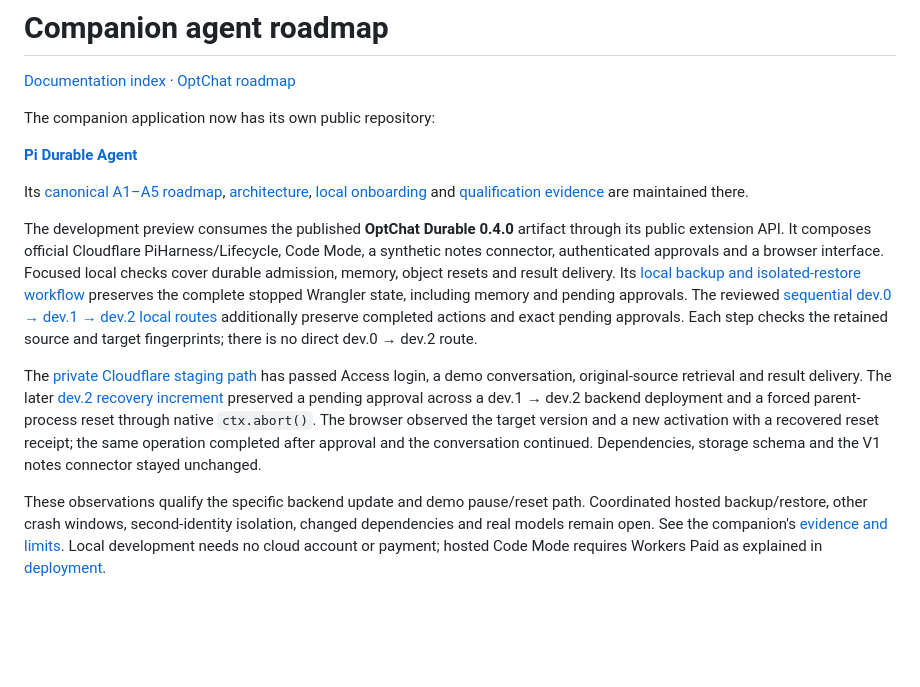
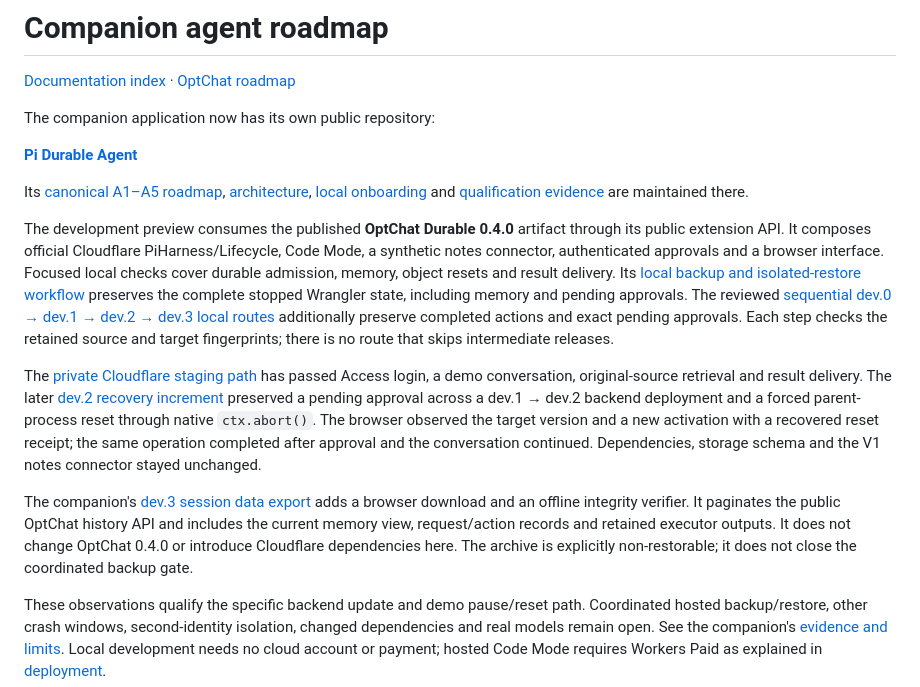
Before and after one commit to kevinqz/optchat-durable, a Markdown page: docs/development/agent-roadmap.md, the part around the change. Drawn GitHub-style; blank space fills up the shorter version.

Commit message:
docs: track companion session exports and dev3 upgrade route (#24)

```diff
--- a/docs/development/agent-roadmap.md
+++ b/docs/development/agent-roadmap.md
@@ -8,9 +8,11 @@ The companion application now has its own public repository:
 
 Its [canonical A1–A5 roadmap](https://github.com/kevinqz/pi-durable-agent/blob/main/docs/roadmap.md), [architecture](https://github.com/kevinqz/pi-durable-agent/blob/main/docs/architecture.md), [local onboarding](https://github.com/kevinqz/pi-durable-agent#try-it-locally) and [qualification evidence](https://github.com/kevinqz/pi-durable-agent/blob/main/docs/validation.md) are maintained there.
 
-The development preview consumes the published **OptChat Durable 0.4.0** artifact through its public extension API. It composes official Cloudflare PiHarness/Lifecycle, Code Mode, a synthetic notes connector, authenticated approvals and a browser interface. Focused local checks cover durable admission, memory, object resets and result delivery. Its [local backup and isolated-restore workflow](https://github.com/kevinqz/pi-durable-agent/blob/main/docs/local-recovery.md) preserves the complete stopped Wrangler state, including memory and pending approvals. The reviewed [sequential dev.0 → dev.1 → dev.2 local routes](https://github.com/kevinqz/pi-durable-agent/blob/main/docs/local-upgrades.md) additionally preserve completed actions and exact pending approvals. Each step checks the retained source and target fingerprints; there is no direct dev.0 → dev.2 route.
+The development preview consumes the published **OptChat Durable 0.4.0** artifact through its public extension API. It composes official Cloudflare PiHarness/Lifecycle, Code Mode, a synthetic notes connector, authenticated approvals and a browser interface. Focused local checks cover durable admission, memory, object resets and result delivery. Its [local backup and isolated-restore workflow](https://github.com/kevinqz/pi-durable-agent/blob/main/docs/local-recovery.md) preserves the complete stopped Wrangler state, including memory and pending approvals. The reviewed [sequential dev.0 → dev.1 → dev.2 → dev.3 local routes](https://github.com/kevinqz/pi-durable-agent/blob/main/docs/local-upgrades.md) additionally preserve completed actions and exact pending approvals. Each step checks the retained source and target fingerprints; there is no route that skips intermediate releases.
 
 The [private Cloudflare staging path](https://github.com/kevinqz/pi-durable-agent/blob/main/docs/staging.md) has passed Access login, a demo conversation, original-source retrieval and result delivery. The later [dev.2 recovery increment](https://github.com/kevinqz/pi-durable-agent/blob/main/docs/hosted-recovery.md) preserved a pending approval across a dev.1 → dev.2 backend deployment and a forced parent-process reset through native `ctx.abort()`. The browser observed the target version and a new activation with a recovered reset receipt; the same operation completed after approval and the conversation continued. Dependencies, storage schema and the V1 notes connector stayed unchanged.
+
+The companion's [dev.3 session data export](https://github.com/kevinqz/pi-durable-agent/blob/main/docs/session-export.md) adds a browser download and an offline integrity verifier. It paginates the public OptChat history API and includes the current memory view, request/action records and retained executor outputs. It does not change OptChat 0.4.0 or introduce Cloudflare dependencies here. The archive is explicitly non-restorable; it does not close the coordinated backup gate.
 
 These observations qualify the specific backend update and demo pause/reset path. Coordinated hosted backup/restore, other crash windows, second-identity isolation, changed dependencies and real models remain open. See the companion's [evidence and limits](https://github.com/kevinqz/pi-durable-agent/blob/main/docs/validation.md). Local development needs no cloud account or payment; hosted Code Mode requires Workers Paid as explained in [deployment](https://github.com/kevinqz/pi-durable-agent/blob/main/docs/deployment.md).
 
```
Also changed, not shown: docs/development/roadmap.md (+4 -1 lines).
